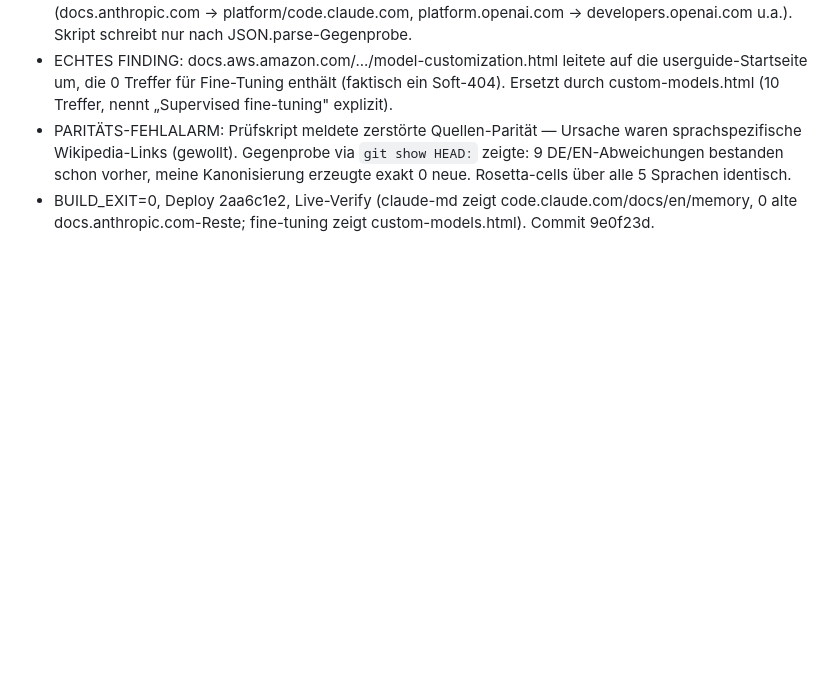
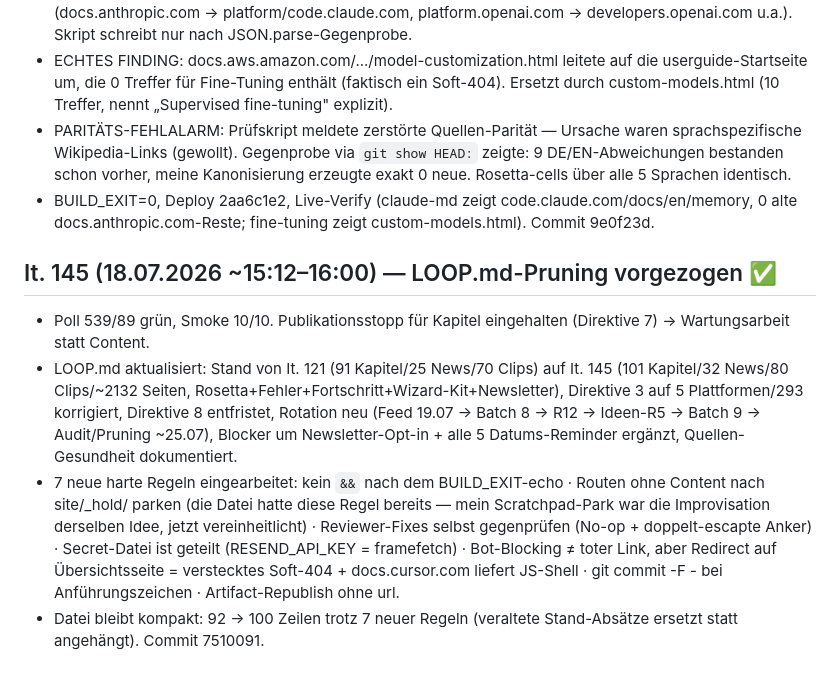
Before and after one commit to MarvinRey7879/promptgarden, a Markdown page: loops/HISTORY.md, the part around the change. GitHub-like rendering; blank space fills up the shorter version.

Commit message:
HISTORY: It. 145 (LOOP.md-Pruning)
Co-Authored-By: Claude Fable 5 <noreply@anthropic.com>

```diff
--- a/loops/HISTORY.md
+++ b/loops/HISTORY.md
@@ -771,3 +771,9 @@ Reihenfolge: It. 67 Admin-V2 → It. 68 Detail-Toggle-Feature + erste bodyDetail
 - ECHTES FINDING: docs.aws.amazon.com/.../model-customization.html leitete auf die userguide-Startseite um, die 0 Treffer für Fine-Tuning enthält (faktisch ein Soft-404). Ersetzt durch custom-models.html (10 Treffer, nennt „Supervised fine-tuning" explizit).
 - PARITÄTS-FEHLALARM: Prüfskript meldete zerstörte Quellen-Parität — Ursache waren sprachspezifische Wikipedia-Links (gewollt). Gegenprobe via `git show HEAD:` zeigte: 9 DE/EN-Abweichungen bestanden schon vorher, meine Kanonisierung erzeugte exakt 0 neue. Rosetta-cells über alle 5 Sprachen identisch.
 - BUILD_EXIT=0, Deploy 2aa6c1e2, Live-Verify (claude-md zeigt code.claude.com/docs/en/memory, 0 alte docs.anthropic.com-Reste; fine-tuning zeigt custom-models.html). Commit 9e0f23d.
+
+## It. 145 (18.07.2026 ~15:12–16:00) — LOOP.md-Pruning vorgezogen ✅
+- Poll 539/89 grün, Smoke 10/10. Publikationsstopp für Kapitel eingehalten (Direktive 7) → Wartungsarbeit statt Content.
+- LOOP.md aktualisiert: Stand von It. 121 (91 Kapitel/25 News/70 Clips) auf It. 145 (101 Kapitel/32 News/80 Clips/~2132 Seiten, Rosetta+Fehler+Fortschritt+Wizard-Kit+Newsletter), Direktive 3 auf 5 Plattformen/293 korrigiert, Direktive 8 entfristet, Rotation neu (Feed 19.07 → Batch 8 → R12 → Ideen-R5 → Batch 9 → Audit/Pruning ~25.07), Blocker um Newsletter-Opt-in + alle 5 Datums-Reminder ergänzt, Quellen-Gesundheit dokumentiert.
+- 7 neue harte Regeln eingearbeitet: kein `&&` nach dem BUILD_EXIT-echo · Routen ohne Content nach site/_hold/ parken (die Datei hatte diese Regel bereits — mein Scratchpad-Park war die Improvisation derselben Idee, jetzt vereinheitlicht) · Reviewer-Fixes selbst gegenprüfen (No-op + doppelt-escapte Anker) · Secret-Datei ist geteilt (RESEND_API_KEY = framefetch) · Bot-Blocking ≠ toter Link, aber Redirect auf Übersichtsseite = verstecktes Soft-404 + docs.cursor.com liefert JS-Shell · git commit -F - bei Anführungszeichen · Artifact-Republish ohne url.
+- Datei bleibt kompakt: 92 → 100 Zeilen trotz 7 neuer Regeln (veraltete Stand-Absätze ersetzt statt angehängt). Commit 7510091.
```
